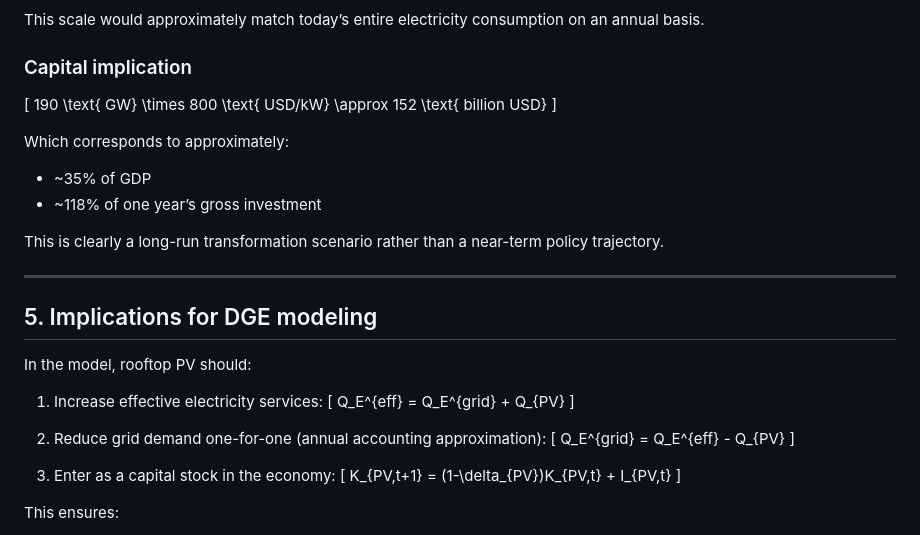
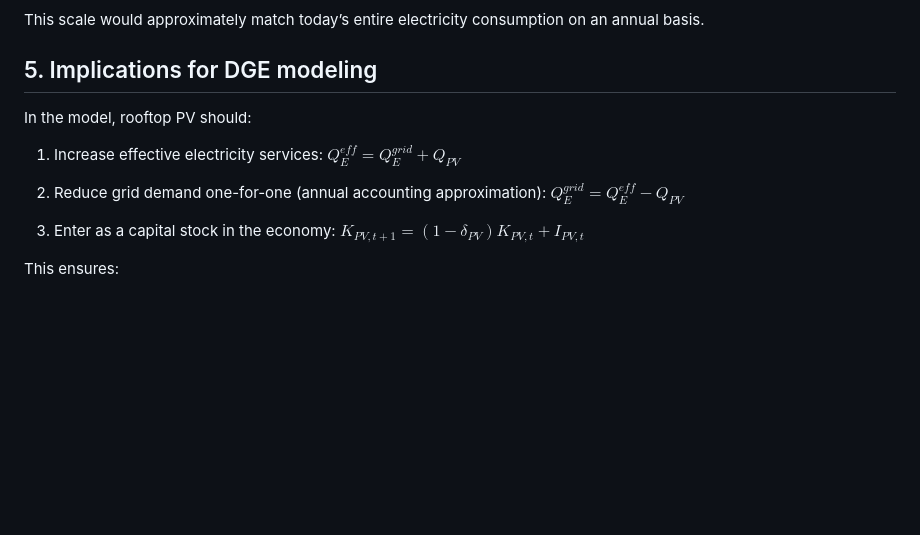
Before and after one commit to schultkr/DGE-METRIC-VietNam, a Markdown page: docs/RTS_pathway.md, the part around one of its changes. GitHub-like rendering; blank space fills up the shorter version.

```diff
--- a/docs/RTS_pathway.md
+++ b/docs/RTS_pathway.md
@@ -137,39 +86,19 @@ At current electricity demand levels:
 
 This scale would approximately match today’s entire electricity consumption on an annual basis.
 
-### Capital implication
-
-\[
-190 \text{ GW} \times 800 \text{ USD/kW} \approx 152 \text{ billion USD}
-\]
-
-Which corresponds to approximately:
-
-- ~35% of GDP
-- ~118% of one year’s gross investment
-
-This is clearly a long-run transformation scenario rather than a near-term policy trajectory.
-
----
 
 ## 5. Implications for DGE modeling
 
 In the model, rooftop PV should:
 
 1. Increase effective electricity services:
-   \[
-   Q_E^{eff} = Q_E^{grid} + Q_{PV}
-   \]
+   $Q_E^{eff} = Q_E^{grid} + Q_{PV}$
 
 2. Reduce grid demand one-for-one (annual accounting approximation):
-   \[
-   Q_E^{grid} = Q_E^{eff} - Q_{PV}
-   \]
+   $Q_E^{grid} = Q_E^{eff} - Q_{PV}$
 
 3. Enter as a capital stock in the economy:
-   \[
-   K_{PV,t+1} = (1-\delta_{PV})K_{PV,t} + I_{PV,t}
-   \]
+   $K_{PV,t+1} = (1-\delta_{PV})K_{PV,t} + I_{PV,t}$
 
 This ensures:
 - Proper resource constraint treatment
```
Also changed, not shown: other parts of docs/RTS_pathway.md (+6 -57 lines).
